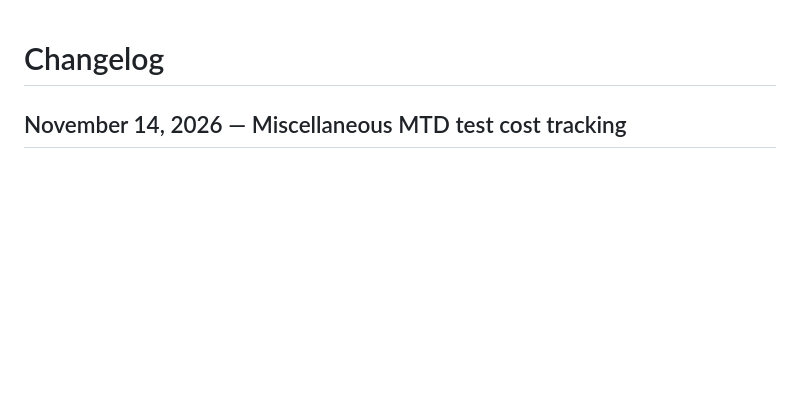
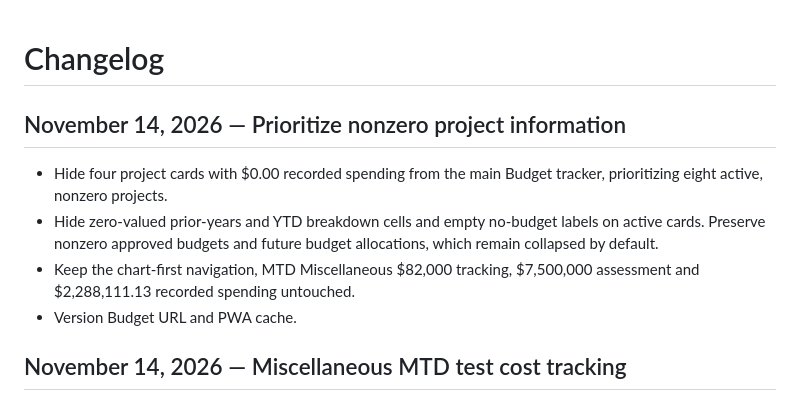
Before and after one commit to salcedocristhian/5660-collins-app, a Markdown page: CHANGELOG.md, the part around the change. Drawn GitHub-style; blank space fills up the shorter version.

Commit message:
docs: document nonzero-first Budget view

```diff
--- a/CHANGELOG.md
+++ b/CHANGELOG.md
@@ -1,4 +1,11 @@
 # Changelog
+
+## November 14, 2026 — Prioritize nonzero project information
+- Hide four project cards with $0.00 recorded spending from the main Budget tracker, prioritizing eight active, nonzero projects.
+- Hide zero-valued prior-years and YTD breakdown cells and empty no-budget labels on active cards. Preserve nonzero approved budgets and future budget allocations, which remain collapsed by default.
+- Keep the chart-first navigation, MTD Miscellaneous $82,000 tracking, $7,500,000 assessment and $2,288,111.13 recorded spending untouched.
+- Version Budget URL and PWA cache.
+
 
 ## November 14, 2026 — Miscellaneous MTD test cost tracking
 - Show Miscellaneous within ELSS using current MTD test values: $150,000 budget, $82,000 project expenses and $68,000 remaining (54.7% used).
```
